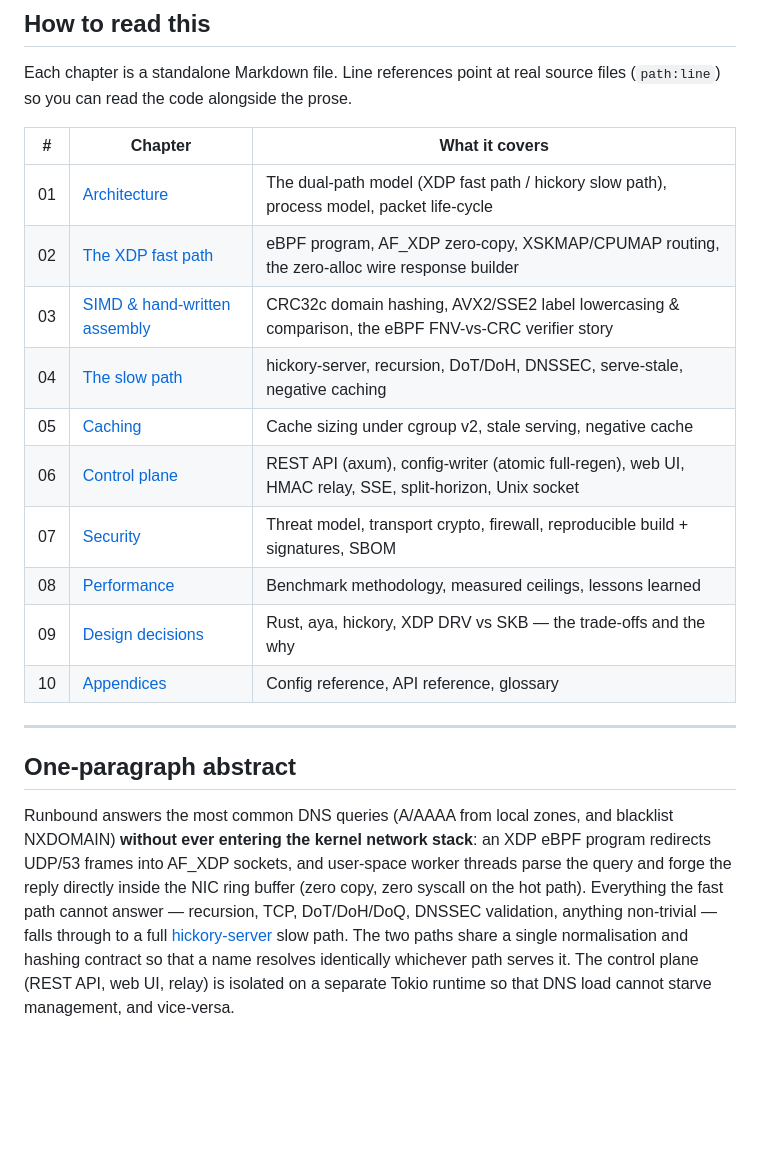
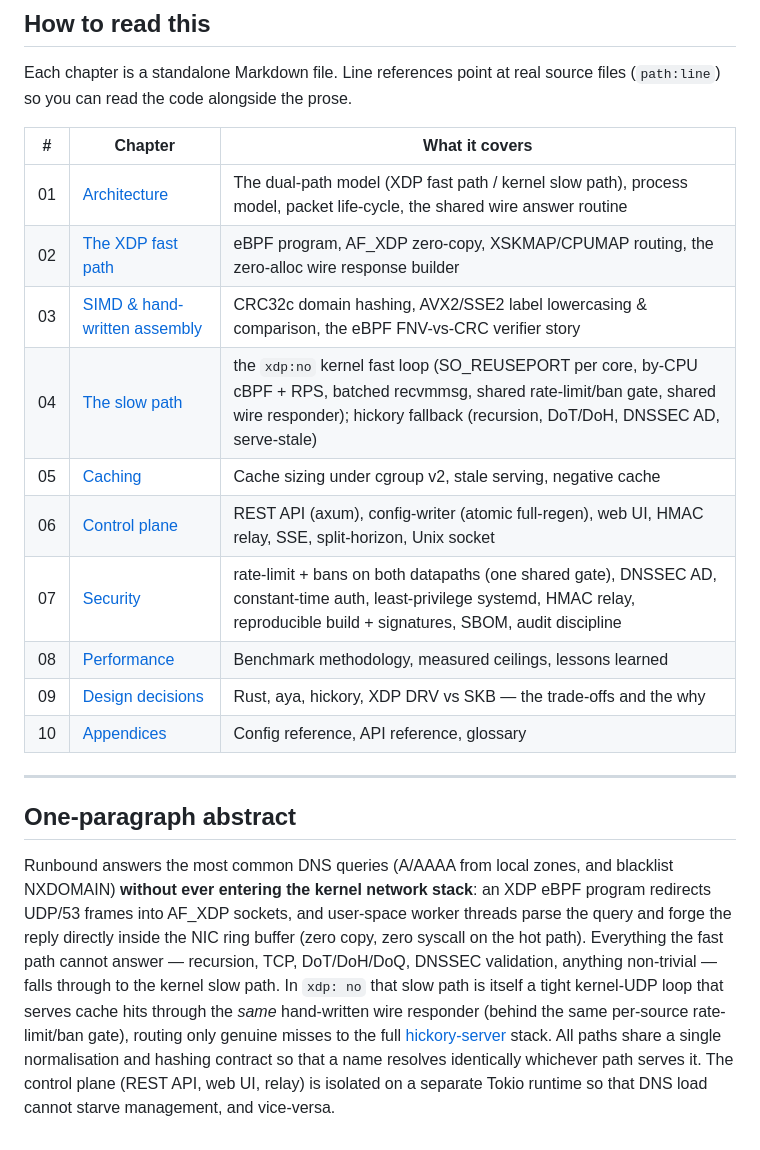
Before and after one commit to redlemonbe/Runbound, a Markdown page: docs/whitepaper/README.md, the part around the change. GitHub-like rendering; blank space fills up the shorter version.

```diff
--- a/docs/whitepaper/README.md
+++ b/docs/whitepaper/README.md
@@ -24,13 +24,13 @@ Each chapter is a standalone Markdown file. Line references point at real source
 
 | # | Chapter | What it covers |
 |---|---------|----------------|
-| 01 | [Architecture](01-architecture.md) | The dual-path model (XDP fast path / hickory slow path), process model, packet life-cycle |
+| 01 | [Architecture](01-architecture.md) | The dual-path model (XDP fast path / kernel slow path), process model, packet life-cycle, the shared wire answer routine |
 | 02 | [The XDP fast path](02-fast-path-xdp.md) | eBPF program, AF_XDP zero-copy, XSKMAP/CPUMAP routing, the zero-alloc wire response builder |
 | 03 | [SIMD & hand-written assembly](03-simd-and-asm.md) | CRC32c domain hashing, AVX2/SSE2 label lowercasing & comparison, the eBPF FNV-vs-CRC verifier story |
-| 04 | [The slow path](04-slow-path.md) | hickory-server, recursion, DoT/DoH, DNSSEC, serve-stale, negative caching |
+| 04 | [The slow path](04-slow-path.md) | the `xdp:no` kernel fast loop (SO_REUSEPORT per core, by-CPU cBPF + RPS, batched recvmmsg, shared rate-limit/ban gate, shared wire responder); hickory fallback (recursion, DoT/DoH, DNSSEC AD, serve-stale) |
 | 05 | [Caching](05-cache.md) | Cache sizing under cgroup v2, stale serving, negative cache |
 | 06 | [Control plane](06-control-plane.md) | REST API (axum), config-writer (atomic full-regen), web UI, HMAC relay, SSE, split-horizon, Unix socket |
-| 07 | [Security](07-security.md) | Threat model, transport crypto, firewall, reproducible build + signatures, SBOM |
+| 07 | [Security](07-security.md) | rate-limit + bans on both datapaths (one shared gate), DNSSEC AD, constant-time auth, least-privilege systemd, HMAC relay, reproducible build + signatures, SBOM, audit discipline |
 | 08 | [Performance](08-performance.md) | Benchmark methodology, measured ceilings, lessons learned |
 | 09 | [Design decisions](09-design-decisions.md) | Rust, aya, hickory, XDP DRV vs SKB — the trade-offs and the why |
 | 10 | [Appendices](10-appendices.md) | Config reference, API reference, glossary |
@@ -44,8 +44,10 @@ NXDOMAIN) **without ever entering the kernel network stack**: an XDP eBPF progra
 redirects UDP/53 frames into AF_XDP sockets, and user-space worker threads parse the
 query and forge the reply directly inside the NIC ring buffer (zero copy, zero syscall
 on the hot path). Everything the fast path cannot answer — recursion, TCP, DoT/DoH/DoQ,
-DNSSEC validation, anything non-trivial — falls through to a full
-[hickory-server](https://github.com/hickory-dns/hickory-dns) slow path. The two paths
+DNSSEC validation, anything non-trivial — falls through to the kernel slow path. In `xdp: no` that slow path is itself a tight
+kernel-UDP loop that serves cache hits through the *same* hand-written wire responder
+(behind the same per-source rate-limit/ban gate), routing only genuine misses to the full
+[hickory-server](https://github.com/hickory-dns/hickory-dns) stack. All paths
 share a single normalisation and hashing contract so that a name resolves identically
 whichever path serves it. The control plane (REST API, web UI, relay) is isolated on a
 separate Tokio runtime so that DNS load cannot starve management, and vice-versa.
```
Also changed, not shown: CHANGELOG.md (+71 -0 lines).
